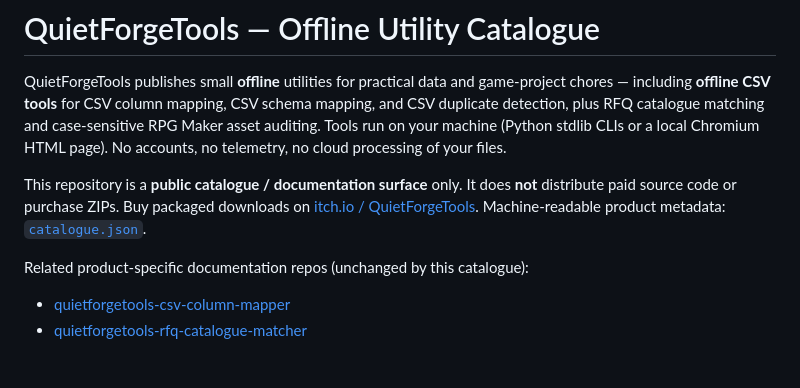
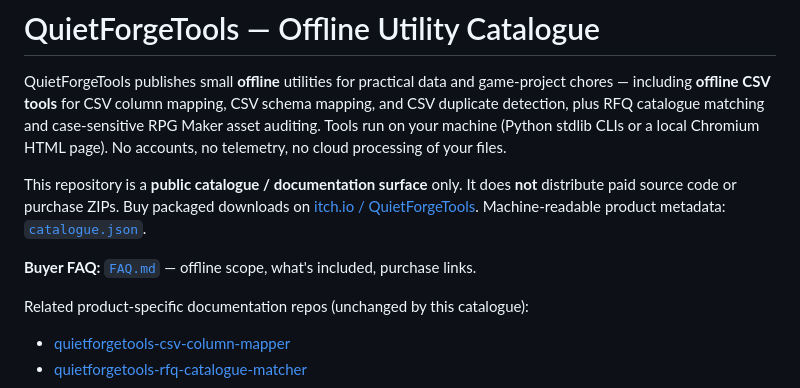
Before and after one commit to mamonasr789-png/quietforgetools, a Markdown page: README.md, the part around the change. GitHub-like rendering; blank space fills up the shorter version.

Commit message:
Add Buyer FAQ covering offline scope, toolkit contents, and itch purchase links
Reduces catalogue buyer uncertainty without changing prices, products, or purchase flows.

```diff
--- a/README.md
+++ b/README.md
@@ -3,6 +3,8 @@
 QuietForgeTools publishes small **offline** utilities for practical data and game-project chores — including **offline CSV tools** for CSV column mapping, CSV schema mapping, and CSV duplicate detection, plus RFQ catalogue matching and case-sensitive RPG Maker asset auditing. Tools run on your machine (Python stdlib CLIs or a local Chromium HTML page). No accounts, no telemetry, no cloud processing of your files.
 
 This repository is a **public catalogue / documentation surface** only. It does **not** distribute paid source code or purchase ZIPs. Buy packaged downloads on [itch.io / QuietForgeTools](https://quietforgetools.itch.io/). Machine-readable product metadata: [`catalogue.json`](catalogue.json).
+
+**Buyer FAQ:** [`FAQ.md`](FAQ.md) — offline scope, what's included, purchase links.
 
 Related product-specific documentation repos (unchanged by this catalogue):
 
```
Also changed, not shown: FAQ.md (added, +64 -0 lines).
